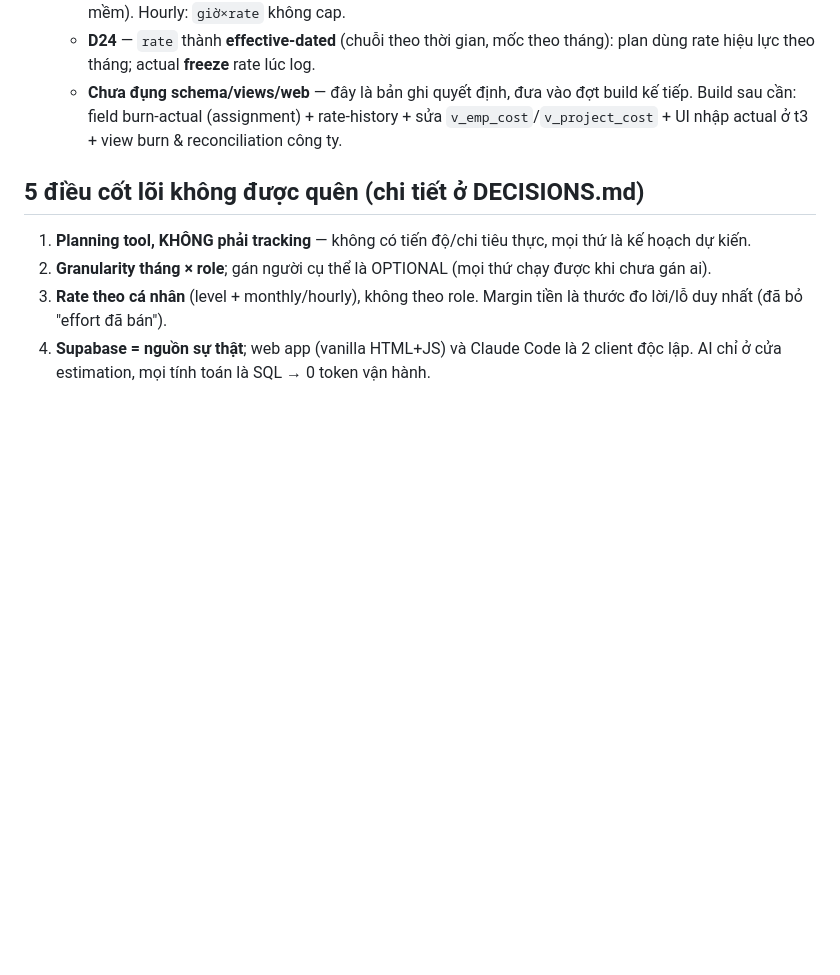
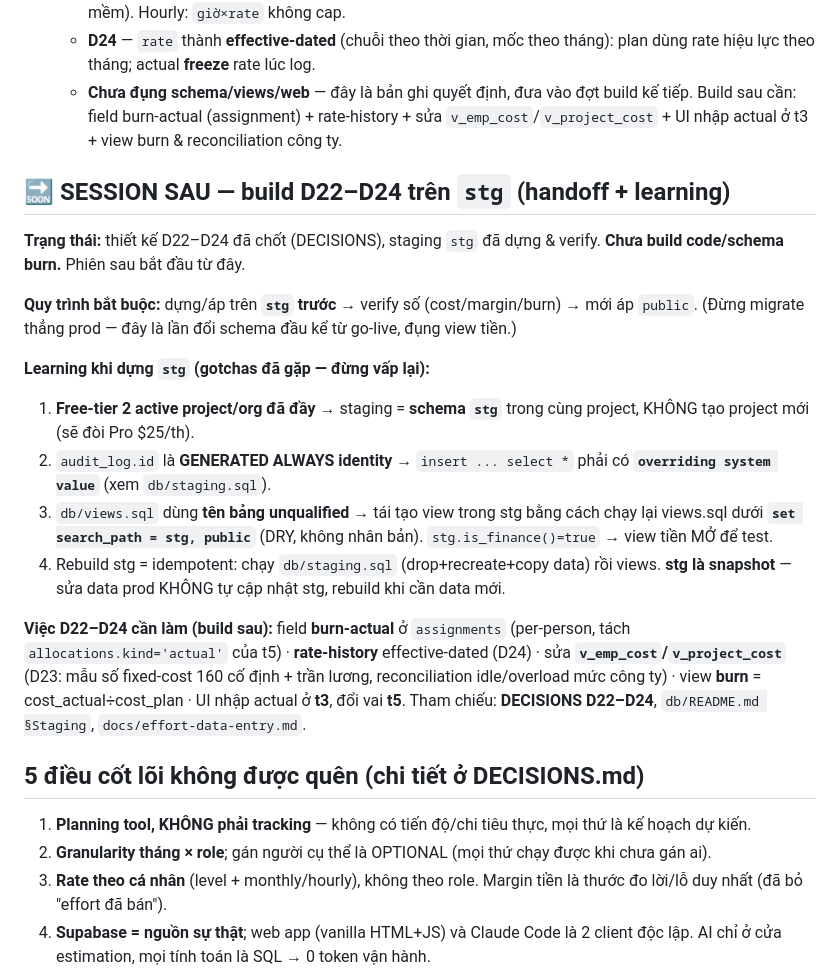
Before and after one commit to Huyen-Cosy/resource-planner, a Markdown page: docs/PROJECT-CONTEXT.md, the part around the change. Drawn GitHub-style; blank space fills up the shorter version.

Commit message:
docs: handoff session sau — build D22–D24 trên stg + learning gotchas staging

```diff
--- a/docs/PROJECT-CONTEXT.md
+++ b/docs/PROJECT-CONTEXT.md
@@ -50,6 +50,19 @@ Xây **Resource Planner** — planning tool quản lý nguồn lực đa dự á
   - **D24** — `rate` thành **effective-dated** (chuỗi theo thời gian, mốc theo tháng): plan dùng rate hiệu lực theo tháng; actual **freeze** rate lúc log.
   - **Chưa đụng schema/views/web** — đây là bản ghi quyết định, đưa vào đợt build kế tiếp. Build sau cần: field burn-actual (assignment) + rate-history + sửa `v_emp_cost`/`v_project_cost` + UI nhập actual ở t3 + view burn & reconciliation công ty.
 
+## 🔜 SESSION SAU — build D22–D24 trên `stg` (handoff + learning)
+**Trạng thái:** thiết kế D22–D24 đã chốt (DECISIONS), staging `stg` đã dựng & verify. **Chưa build code/schema burn.** Phiên sau bắt đầu từ đây.
+
+**Quy trình bắt buộc:** dựng/áp trên **`stg` trước** → verify số (cost/margin/burn) → mới áp `public`. (Đừng migrate thẳng prod — đây là lần đổi schema đầu kể từ go-live, đụng view tiền.)
+
+**Learning khi dựng `stg` (gotchas đã gặp — đừng vấp lại):**
+1. **Free-tier 2 active project/org đã đầy** → staging = **schema `stg`** trong cùng project, KHÔNG tạo project mới (sẽ đòi Pro $25/th).
+2. `audit_log.id` là **GENERATED ALWAYS identity** → `insert ... select *` phải có **`overriding system value`** (xem `db/staging.sql`).
+3. `db/views.sql` dùng **tên bảng unqualified** → tái tạo view trong stg bằng cách chạy lại views.sql dưới **`set search_path = stg, public`** (DRY, không nhân bản). `stg.is_finance()=true` → view tiền MỞ để test.
+4. Rebuild stg = idempotent: chạy `db/staging.sql` (drop+recreate+copy data) rồi views. **stg là snapshot** — sửa data prod KHÔNG tự cập nhật stg, rebuild khi cần data mới.
+
+**Việc D22–D24 cần làm (build sau):** field **burn-actual** ở `assignments` (per-person, tách `allocations.kind='actual'` của t5) · **rate-history** effective-dated (D24) · sửa **`v_emp_cost`/`v_project_cost`** (D23: mẫu số fixed-cost 160 cố định + trần lương, reconciliation idle/overload mức công ty) · view **burn** = cost_actual÷cost_plan · UI nhập actual ở **t3**, đổi vai **t5**. Tham chiếu: **DECISIONS D22–D24**, `db/README.md §Staging`, `docs/effort-data-entry.md`.
+
 ## 5 điều cốt lõi không được quên (chi tiết ở DECISIONS.md)
 1. **Planning tool, KHÔNG phải tracking** — không có tiến độ/chi tiêu thực, mọi thứ là kế hoạch dự kiến.
 2. **Granularity tháng × role**; gán người cụ thể là OPTIONAL (mọi thứ chạy được khi chưa gán ai).
```
